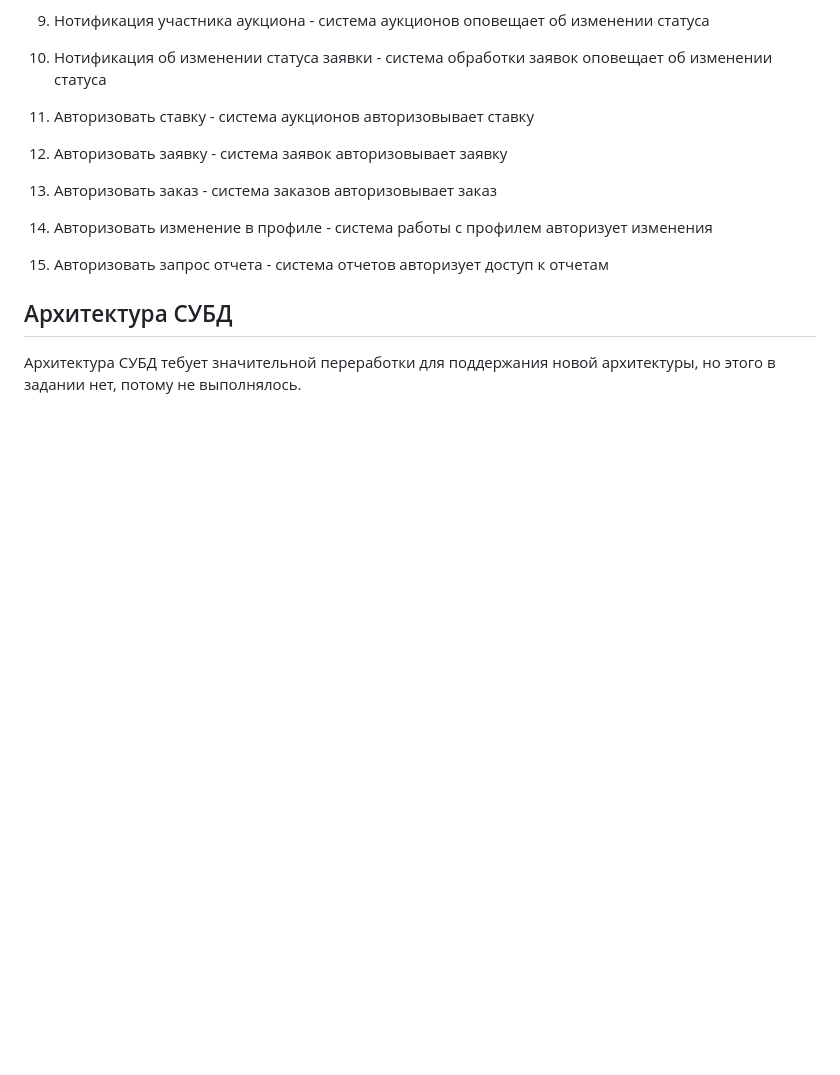
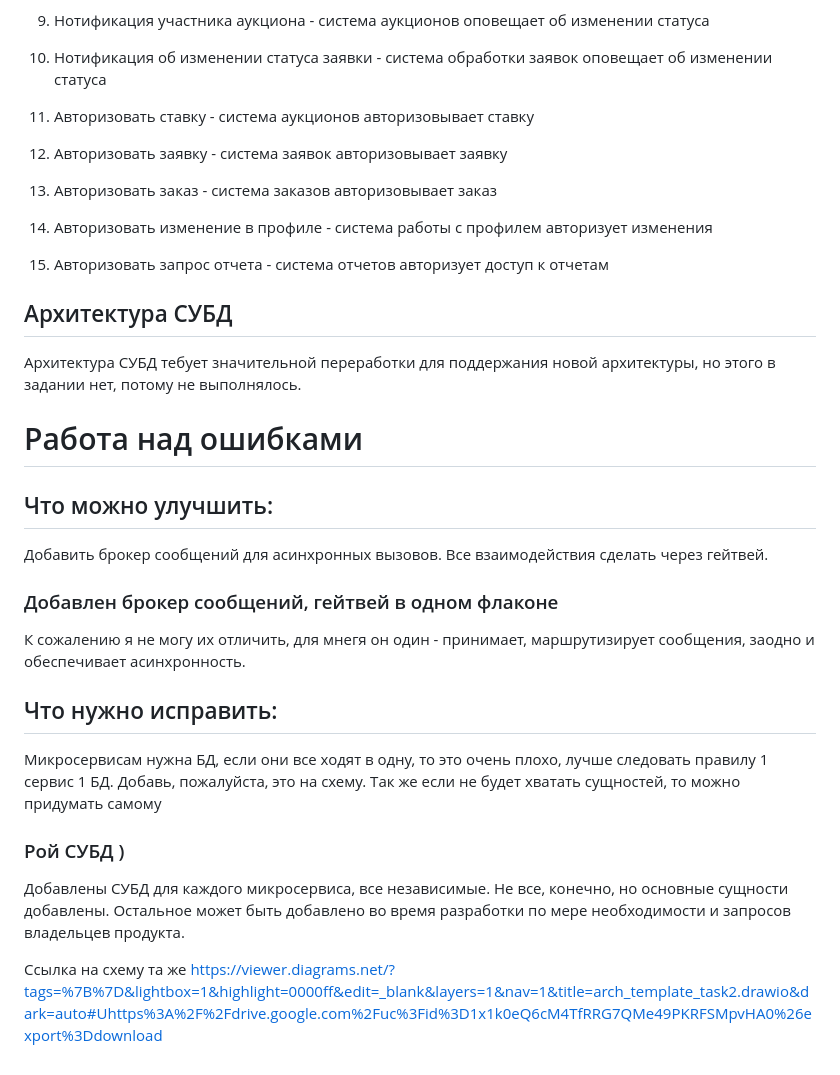
Before and after one commit to SurAndrew/sp-1, a Markdown page: README.md, the part around the change. Drawn GitHub-style; blank space fills up the shorter version.

Commit message:
Работа над ошибками
Внесены правки по итогам ревью

```diff
--- a/README.md
+++ b/README.md
@@ -179,3 +179,24 @@ https://drive.google.com/file/d/1x1k0eQ6cM4TfRRG7QMe49PKRFSMpvHA0/view?usp=shari
 
 ## Архитектура СУБД
 Архитектура СУБД тебует значительной переработки для поддержания новой архитектуры, но этого в задании нет, потому не выполнялось.
+
+
+# Работа над ошибками
+
+## Что можно улучшить:
+Добавить брокер сообщений для асинхронных вызовов.
+Все взаимодействия сделать через гейтвей.
+
+### Добавлен брокер сообщений, гейтвей в одном флаконе
+К сожалению я не могу их отличить, для мнегя он один - принимает, маршрутизирует сообщения, заодно и обеспечивает асинхронность.
+
+## Что нужно исправить:
+Микросервисам нужна БД, если они все ходят в одну, то это очень плохо, лучше следовать правилу 1 сервис 1 БД. Добавь, пожалуйста, это на схему. Так же если не будет хватать сущностей, то можно придумать самому
+
+### Рой СУБД )
+Добавлены СУБД для каждого микросервиса, все независимые.
+Не все, конечно, но основные сущности добавлены.
+Остальное может быть добавлено во время разработки по мере необходимости и запросов владельцев продукта.
+
+Ссылка на схему та же
+https://viewer.diagrams.net/?tags=%7B%7D&lightbox=1&highlight=0000ff&edit=_blank&layers=1&nav=1&title=arch_template_task2.drawio&dark=auto#Uhttps%3A%2F%2Fdrive.google.com%2Fuc%3Fid%3D1x1k0eQ6cM4TfRRG7QMe49PKRFSMpvHA0%26export%3Ddownload
```
